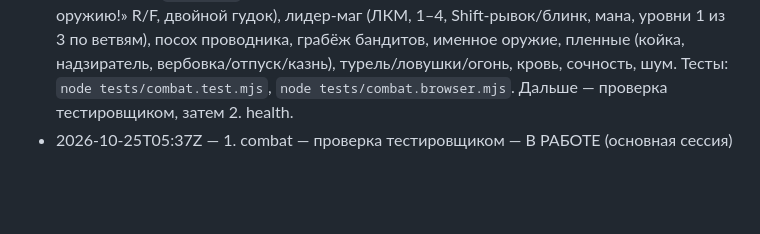
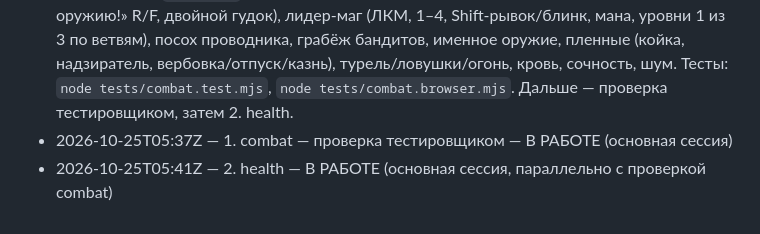
Before and after one commit to RomanTVL/AmazingGame, a Markdown page: PROGRESS.md, the part around the change. GitHub-like rendering; blank space fills up the shorter version.

Commit message:
Прогресс: health в работе
Co-Authored-By: Claude Opus 5.5 <noreply@anthropic.com>
Claude-Session: https://claude.ai/code/session_01Jw4zh5RTZjyaLhzfFuwymX

```diff
--- a/PROGRESS.md
+++ b/PROGRESS.md
@@ -30,3 +30,4 @@
 - 2026-10-25T04:59Z — 1. combat — В РАБОТЕ (ручной запуск из основной сессии)
 - 2026-10-25 — 1. combat — модуль подключён: оружие/броня/качество, 4 фракции + 3 босса, рейды (`spawnRaid`, запасной рассказчик без journey), ИИ боя (самооборона, «К оружию!» R/F, двойной гудок), лидер-маг (ЛКМ, 1–4, Shift-рывок/блинк, мана, уровни 1 из 3 по ветвям), посох проводника, грабёж бандитов, именное оружие, пленные (койка, надзиратель, вербовка/отпуск/казнь), турель/ловушки/огонь, кровь, сочность, шум. Тесты: `node tests/combat.test.mjs`, `node tests/combat.browser.mjs`. Дальше — проверка тестировщиком, затем 2. health.
 - 2026-10-25T05:37Z — 1. combat — проверка тестировщиком — В РАБОТЕ (основная сессия)
+- 2026-10-25T05:41Z — 2. health — В РАБОТЕ (основная сессия, параллельно с проверкой combat)
```
